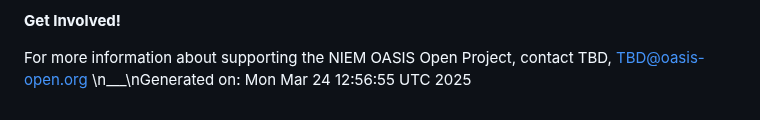
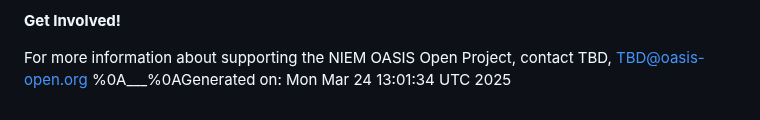
Before and after one commit to niemopen/niem-open-training, a Markdown page: Main NIEM Training Document.md, the part around the change. GitHub-like rendering.

```diff
--- a/Main NIEM Training Document.md
+++ b/Main NIEM Training Document.md
@@ -247,5 +247,5 @@ One of the most respected, nonprofit open source and open standards bodies in th
 **Get Involved!**
 
 For more information about supporting the NIEM OASIS Open Project, contact TBD, TBD@oasis-open.org
-\n___\nGenerated on:
-Mon Mar 24 12:56:55 UTC 2025
+%0A___%0AGenerated on:
+Mon Mar 24 13:01:34 UTC 2025
```
